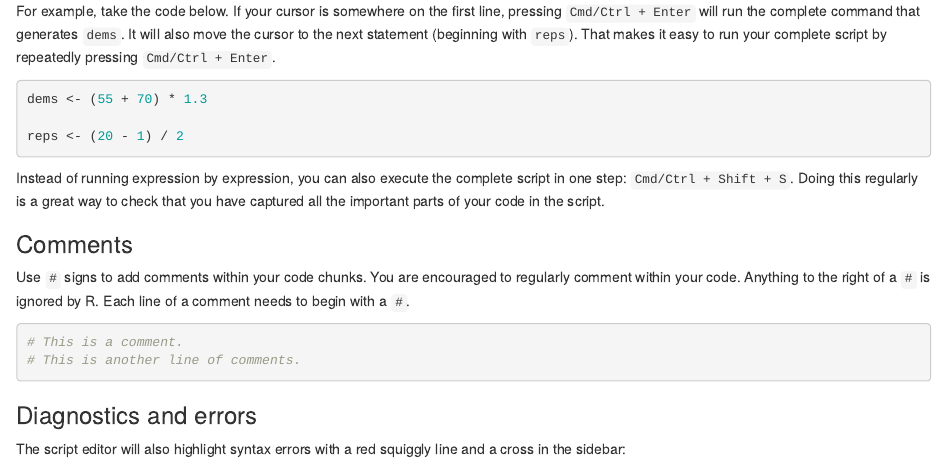
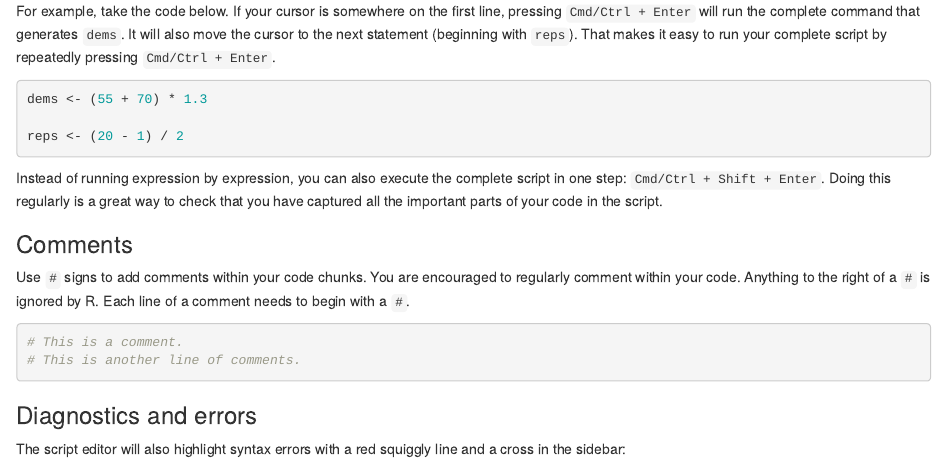
Before and after one commit to plsc-31101/course, an R Markdown document (02-R_Tools/02_2-RStudio.Rmd): the page in a window 1100 px wide, from 3120 px down. Rendered offline with R 4.5, knitr and Pandoc, with nearby package versions.

Commit message:
running full script shortcut

````diff
--- a/02-R_Tools/02_2-RStudio.Rmd
+++ b/02-R_Tools/02_2-RStudio.Rmd
@@ -90,7 +90,7 @@ dems <- (55 + 70) * 1.3
 reps <- (20 - 1) / 2
 ```
 
-Instead of running expression by expression, you can also execute the complete script in one step: `Cmd/Ctrl + Shift + S`. Doing this regularly is a great way to check that you have captured all the important parts of your code in the script.
+Instead of running expression by expression, you can also execute the complete script in one step: `Cmd/Ctrl + Shift + Enter`. Doing this regularly is a great way to check that you have captured all the important parts of your code in the script.
 
 ### Comments
 
````
